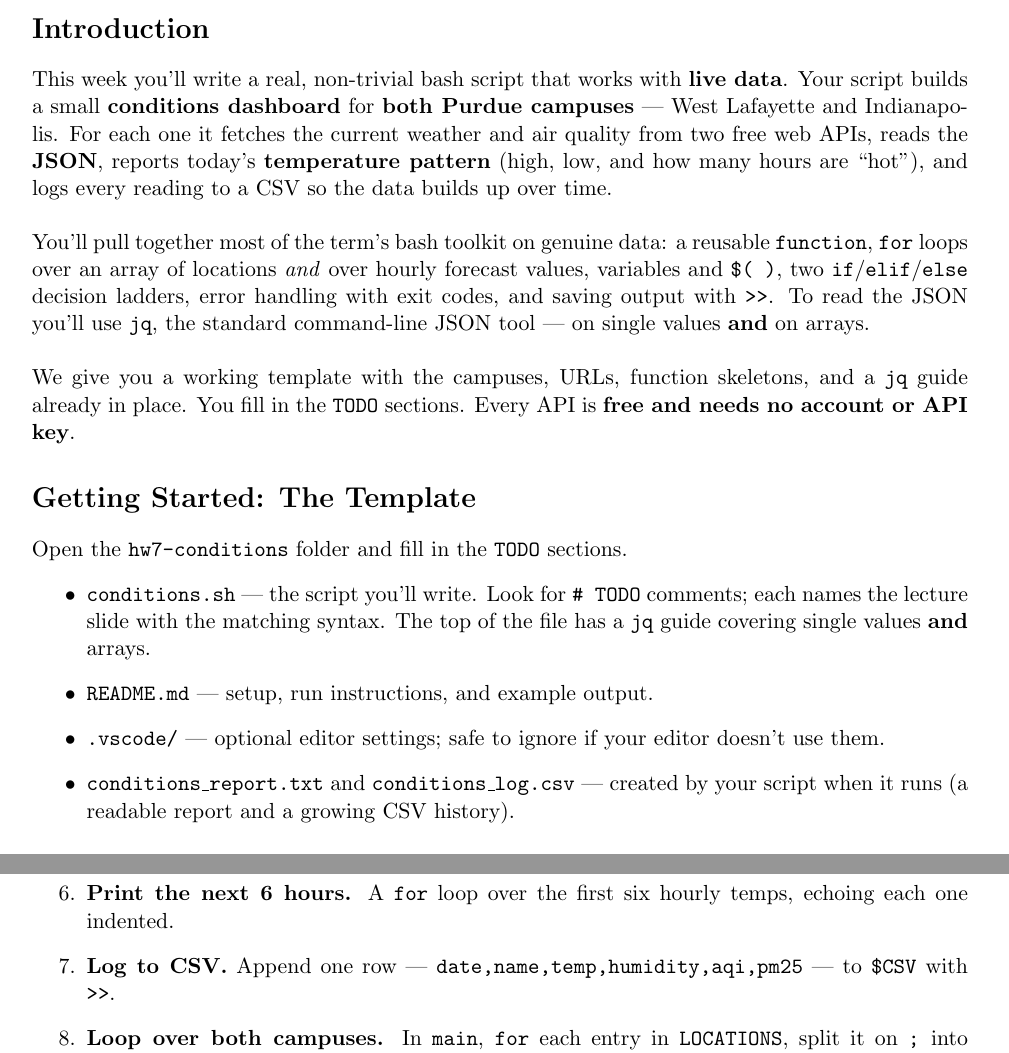
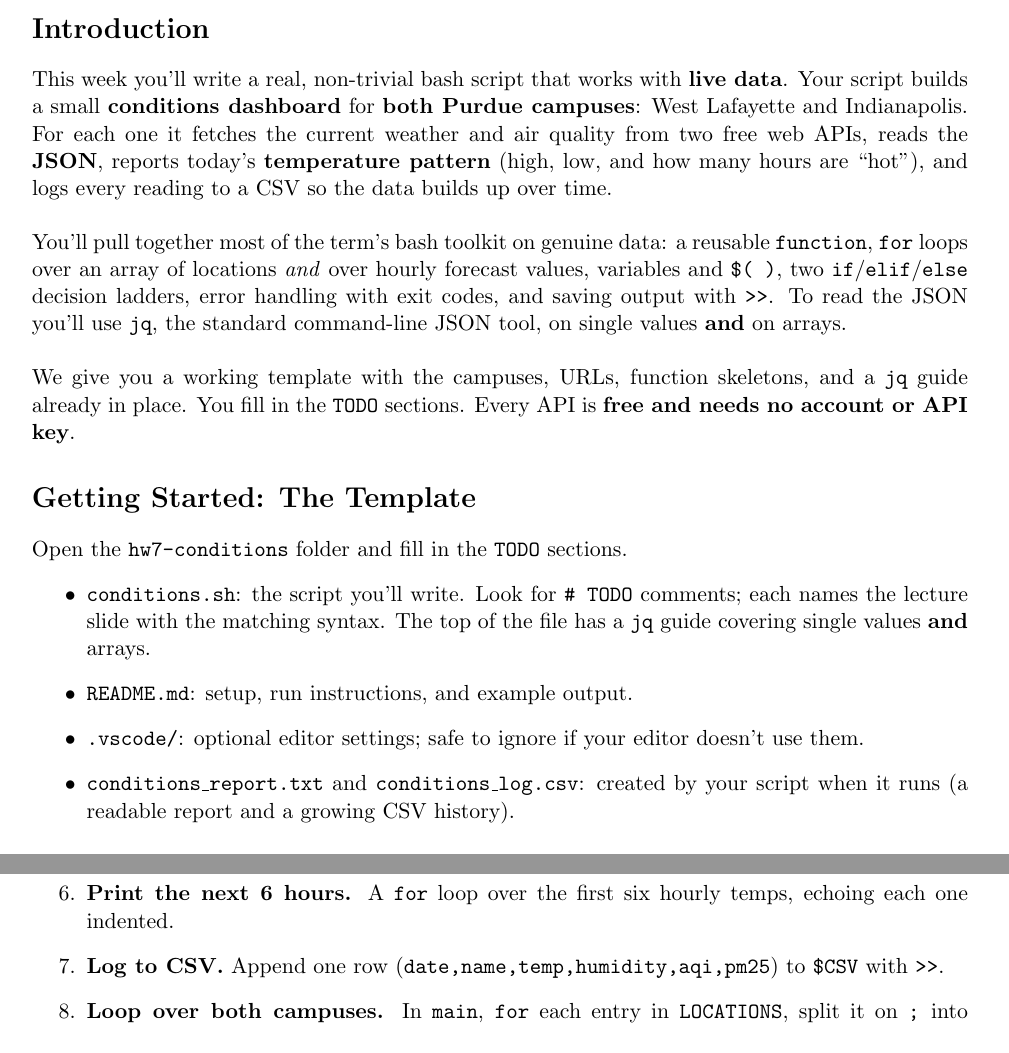
Before and after one commit to osolola/Week-7-Homework-CS193, a LaTeX problem sheet (Homework 7 Weather/HW7_Live_Conditions_Handout.tex): two parts of pages 1 and 3 of 3, joined at a grey line, cut so that both start at the same text. Compiled offline with pdfLaTeX.

Commit message:
Remove em dashes from handout prose
Replace each --- with a colon, semicolon, comma, or parentheses
depending on context so sentences still read naturally.

Co-Authored-By: Claude Sonnet 5 <noreply@anthropic.com>

```diff
--- a/Homework 7 Weather/HW7_Live_Conditions_Handout.tex
+++ b/Homework 7 Weather/HW7_Live_Conditions_Handout.tex
@@ -50,9 +50,9 @@
 
 % --- INTRODUCTION ---
 \section{Introduction}
-This week you'll write a real, non-trivial bash script that works with \textbf{live data}. Your script builds a small \textbf{conditions dashboard} for \textbf{both Purdue campuses} --- West Lafayette and Indianapolis. For each one it fetches the current weather and air quality from two free web APIs, reads the \textbf{JSON}, reports today's \textbf{temperature pattern} (high, low, and how many hours are ``hot''), and logs every reading to a CSV so the data builds up over time.
+This week you'll write a real, non-trivial bash script that works with \textbf{live data}. Your script builds a small \textbf{conditions dashboard} for \textbf{both Purdue campuses}: West Lafayette and Indianapolis. For each one it fetches the current weather and air quality from two free web APIs, reads the \textbf{JSON}, reports today's \textbf{temperature pattern} (high, low, and how many hours are ``hot''), and logs every reading to a CSV so the data builds up over time.
 \\\\
-You'll pull together most of the term's bash toolkit on genuine data: a reusable \texttt{function}, \texttt{for} loops over an array of locations \textit{and} over hourly forecast values, variables and \texttt{\$( )}, two \texttt{if}/\texttt{elif}/\texttt{else} decision ladders, error handling with exit codes, and saving output with \texttt{>{}>}. To read the JSON you'll use \texttt{jq}, the standard command-line JSON tool --- on single values \textbf{and} on arrays.
+You'll pull together most of the term's bash toolkit on genuine data: a reusable \texttt{function}, \texttt{for} loops over an array of locations \textit{and} over hourly forecast values, variables and \texttt{\$( )}, two \texttt{if}/\texttt{elif}/\texttt{else} decision ladders, error handling with exit codes, and saving output with \texttt{>{}>}. To read the JSON you'll use \texttt{jq}, the standard command-line JSON tool, on single values \textbf{and} on arrays.
 \\\\
 We give you a working template with the campuses, URLs, function skeletons, and a \texttt{jq} guide already in place. You fill in the \texttt{TODO} sections. Every API is \textbf{free and needs no account or API key}.
 
@@ -60,10 +60,10 @@ We give you a working template with the campuses, URLs, function skeletons, and
 \section{Getting Started: The Template}
 Open the \texttt{hw7-conditions} folder and fill in the \texttt{TODO} sections.
 \begin{itemize}
-    \item \texttt{conditions.sh} --- the script you'll write. Look for \texttt{\# TODO} comments; each names the lecture slide with the matching syntax. The top of the file has a \texttt{jq} guide covering single values \textbf{and} arrays.
-    \item \texttt{README.md} --- setup, run instructions, and example output.
-    \item \texttt{.vscode/} --- optional editor settings; safe to ignore if your editor doesn't use them.
-    \item \texttt{conditions\_report.txt} and \texttt{conditions\_log.csv} --- created by your script when it runs (a readable report and a growing CSV history).
+    \item \texttt{conditions.sh}: the script you'll write. Look for \texttt{\# TODO} comments; each names the lecture slide with the matching syntax. The top of the file has a \texttt{jq} guide covering single values \textbf{and} arrays.
+    \item \texttt{README.md}: setup, run instructions, and example output.
+    \item \texttt{.vscode/}: optional editor settings; safe to ignore if your editor doesn't use them.
+    \item \texttt{conditions\_report.txt} and \texttt{conditions\_log.csv}: created by your script when it runs (a readable report and a growing CSV history).
 \end{itemize}
 
 \subsection{One-Time Setup: Install \texttt{jq}}
```
Also changed, not shown: Homework 7 Weather/HW7_Live_Conditions_Handout.pdf, Homework 7 Weather/HW7_Live_Conditions_Handout.tex (6 more changed lines).
